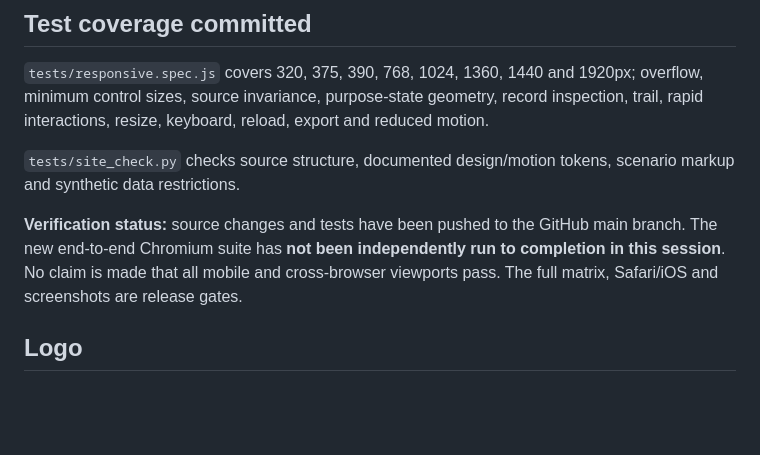
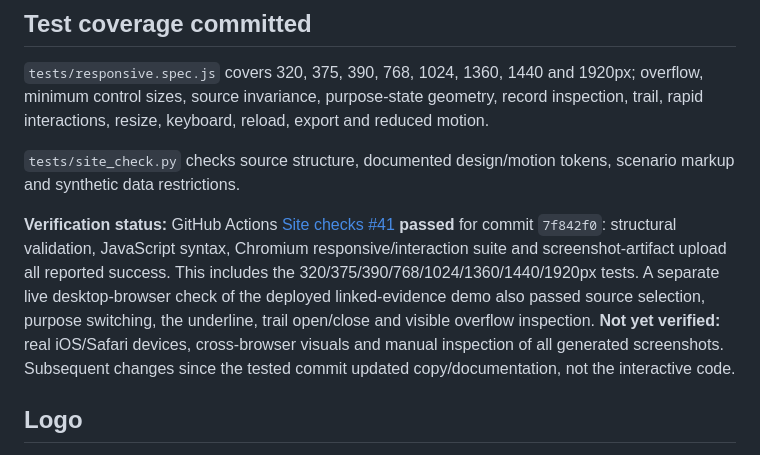
Before and after one commit to dokarpov/freelance-evidence-os, a Markdown page: QA_REPORT.md, the part around the change. Rendered like a GitHub page; blank space fills up the shorter version.

Commit message:
Record successful Chromium CI and deployed desktop walkthrough QA

```diff
--- a/QA_REPORT.md
+++ b/QA_REPORT.md
@@ -23,7 +23,7 @@ A live-browser spot-check of the **intermediate former tax demo** verified the u
 
 `tests/site_check.py` checks source structure, documented design/motion tokens, scenario markup and synthetic data restrictions.
 
-**Verification status:** source changes and tests have been pushed to the GitHub main branch. The new end-to-end Chromium suite has **not been independently run to completion in this session**. No claim is made that all mobile and cross-browser viewports pass. The full matrix, Safari/iOS and screenshots are release gates.
+**Verification status:** GitHub Actions [Site checks #41](https://github.com/dokarpov/rilatu/actions/runs/38248616570) **passed** for commit `7f842f0`: structural validation, JavaScript syntax, Chromium responsive/interaction suite and screenshot-artifact upload all reported success. This includes the 320/375/390/768/1024/1360/1440/1920px tests. A separate live desktop-browser check of the deployed linked-evidence demo also passed source selection, purpose switching, the underline, trail open/close and visible overflow inspection. **Not yet verified:** real iOS/Safari devices, cross-browser visuals and manual inspection of all generated screenshots. Subsequent changes since the tested commit updated copy/documentation, not the interactive code.
 
 ## Logo
 The selected **logo #3** source/vector has not been recovered from the available repository or conversation working directory. The old header/fav SVG remains, and cannot truthfully be presented as the approved final vector. Replacement is pending receipt or recovery of that exact asset; do not improvise a new identity.
```
